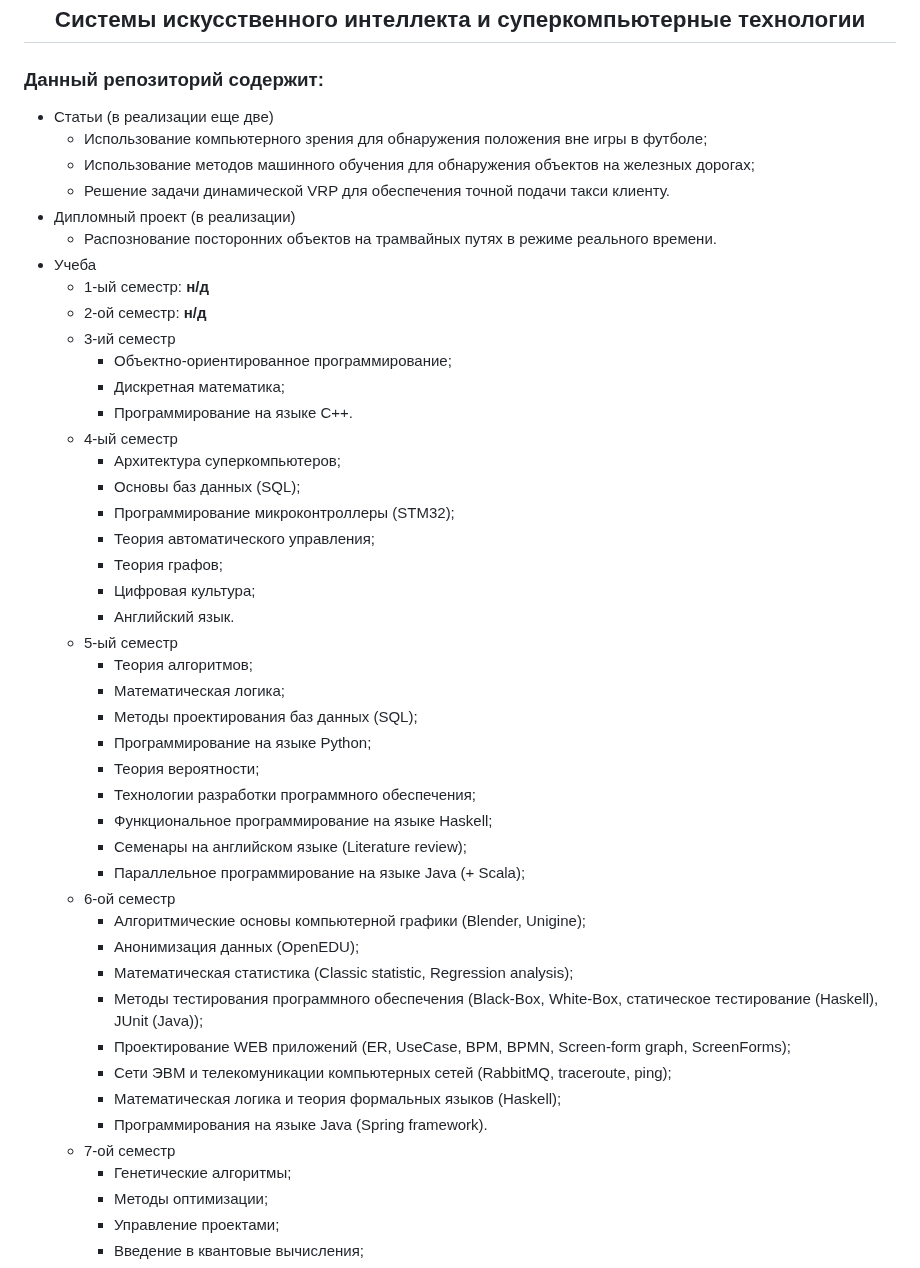
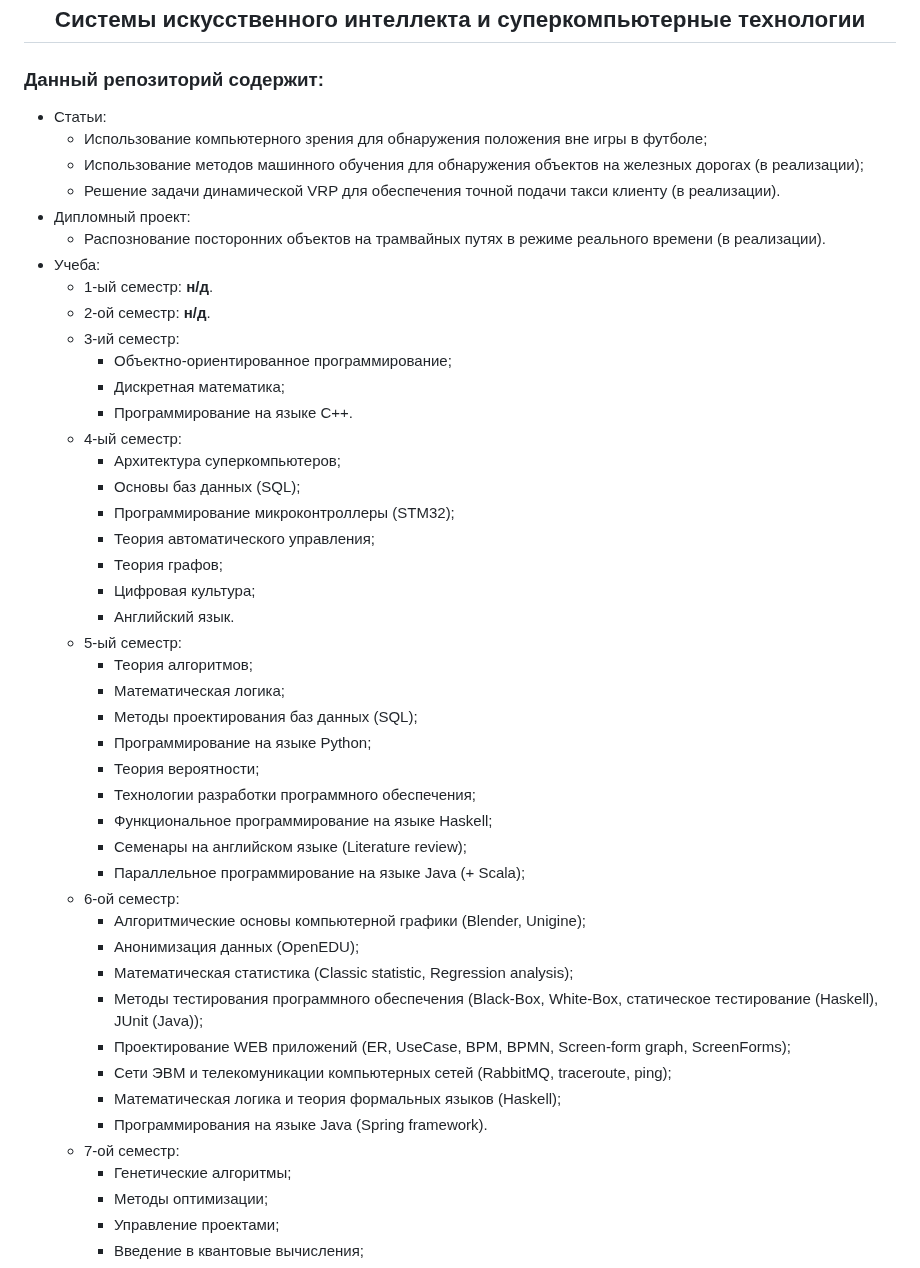
Before and after one commit to MathematicLove/spbstu-iccs-mcs, a Markdown page: README.md, the part around the change. Drawn GitHub-style.

```diff
--- a/README.md
+++ b/README.md
@@ -4,20 +4,20 @@
 <h2 align="center">Системы искусственного интеллекта и суперкомпьютерные технологии</h2>
 
 ### Данный репозиторий содержит:
-- Статьи (в реализации еще две)
+- Статьи:
   - Использование компьютерного зрения для обнаружения положения вне игры в футболе;
-  - Использование методов машинного обучения для обнаружения объектов на железных дорогах;
-  - Решение задачи динамической VRP для обеспечения точной подачи такси клиенту.
-- Дипломный проект (в реализации)
-  - Распознование посторонних объектов на трамвайных путях в режиме реального времени.
-- Учеба
-  - 1-ый семестр: **н/д**
-  - 2-ой семестр: **н/д**
-  - 3-ий семестр
+  - Использование методов машинного обучения для обнаружения объектов на железных дорогах (в реализации);
+  - Решение задачи динамической VRP для обеспечения точной подачи такси клиенту (в реализации).
+- Дипломный проект:
+  - Распознование посторонних объектов на трамвайных путях в режиме реального времени (в реализации).
+- Учеба:
+  - 1-ый семестр: **н/д**.
+  - 2-ой семестр: **н/д**.
+  - 3-ий семестр:
     - Объектно-ориентированное программирование;
     - Дискретная математика;
     - Программирование на языке C++.
-  - 4-ый семестр
+  - 4-ый семестр:
     - Архитектура суперкомпьютеров;
     - Основы баз данных (SQL);
     - Программирование микроконтроллеры (STM32);
@@ -25,7 +25,7 @@
     - Теория графов;
     - Цифровая культура;
     - Английский язык.
-  - 5-ый семестр
+  - 5-ый семестр:
     - Теория алгоритмов;
     - Математическая логика;
     - Методы проектирования баз данных (SQL);
@@ -35,7 +35,7 @@
     - Функциональное программирование на языке Haskell;
     - Семенары на английском языке (Literature review);
     - Параллельное программирование на языке Java (+ Scala);
-  - 6-ой семестр
+  - 6-ой семестр:
     - Алгоритмические основы компьютерной графики (Blender, Unigine);
     - Анонимизация данных (OpenEDU);
     - Математическая статистика (Classic statistic, Regression analysis);
@@ -44,7 +44,7 @@
     - Сети ЭВМ и телекомуникации компьютерных сетей (RabbitMQ, traceroute, ping);
     - Математическая логика и теория формальных языков (Haskell);
     - Программирования на языке Java (Spring framework).
-  - 7-ой семестр
+  - 7-ой семестр:
     - Генетические алгоритмы;
     - Методы оптимизации;
     - Управление проектами;
```
